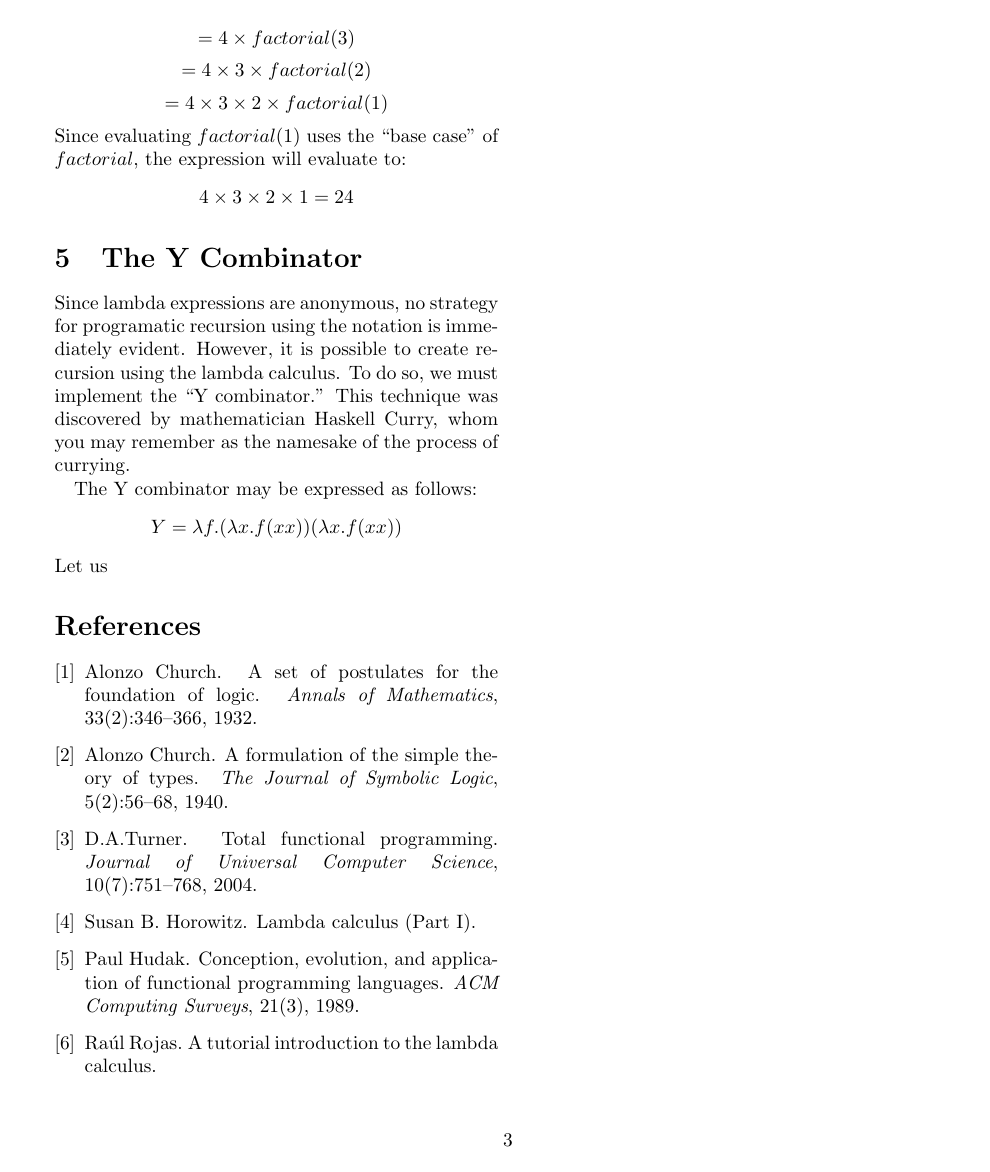
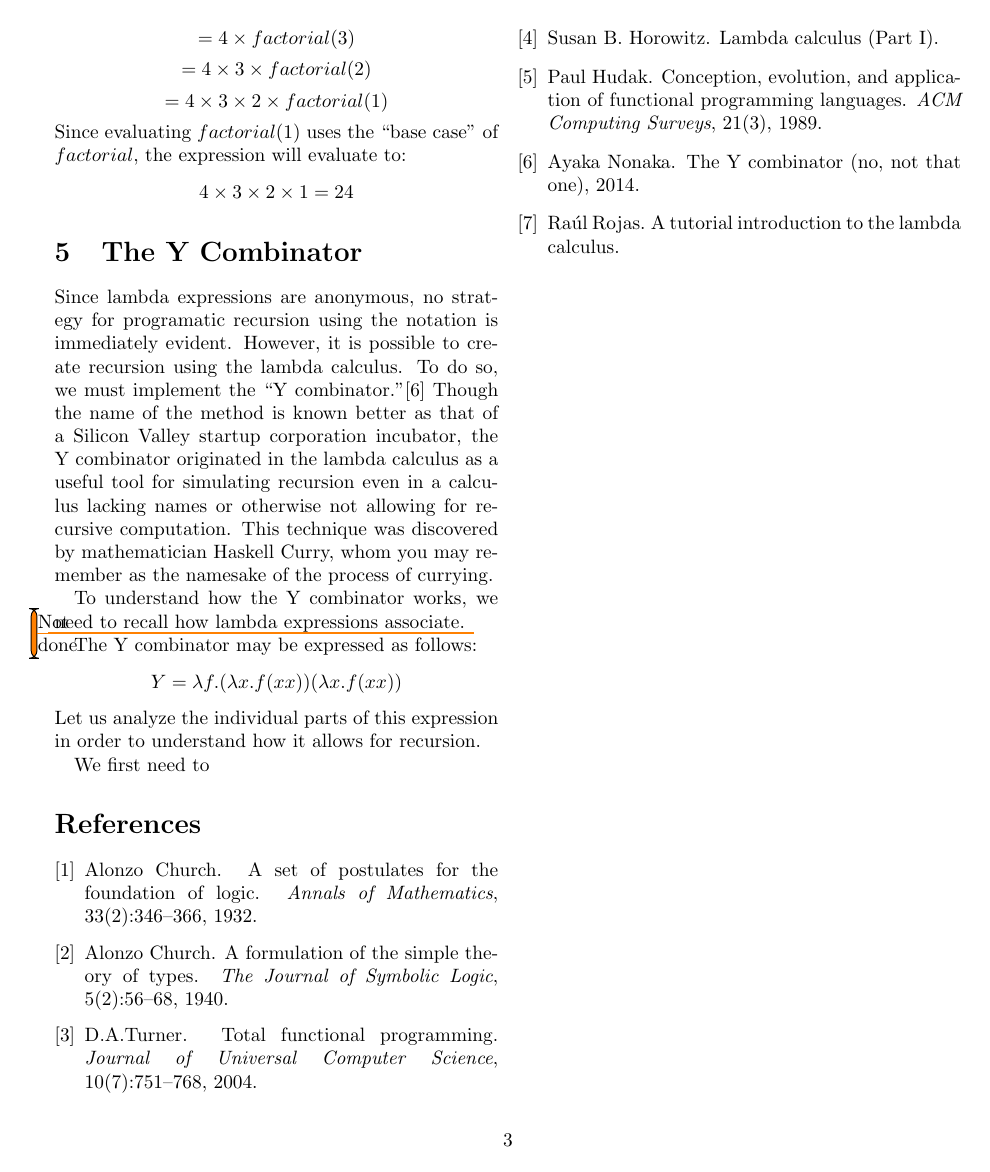
Before and after one commit to ErikBoesen/ia_math, a LaTeX paper (ia.tex): page 3 of 3. Compiled offline with pdfLaTeX.

Commit message:
Expand Y combinator section slightly with some stubs

```diff
--- a/ia.tex
+++ b/ia.tex
@@ -78,11 +75,15 @@ Since evaluating $factorial(1)$ uses the ``base case'' of $factorial$, the expre
 $$4\times 3\times 2\times 1=24$$
 
 \section{The Y Combinator}
-Since lambda expressions are anonymous, no strategy for programatic recursion using the notation is immediately evident. However, it is possible to create recursion using the lambda calculus. To do so, we must implement the ``Y combinator.'' This technique was discovered by mathematician Haskell Curry, whom you may remember as the namesake of the process of currying.
+Since lambda expressions are anonymous, no strategy for programatic recursion using the notation is immediately evident. However, it is possible to create recursion using the lambda calculus. To do so, we must implement the ``Y combinator.''\cite{ycombmedium} Though the name of the method is known better as that of a Silicon Valley startup corporation incubator, the Y combinator originated in the lambda calculus as a useful tool for simulating recursion even in a calculus lacking names or otherwise not allowing for recursive computation. This technique was discovered by mathematician Haskell Curry, whom you may remember as the namesake of the process of currying.
+
+To understand how the Y combinator works, we need to recall how lambda expressions associate. \todo{Not done}
 
 The Y combinator may be expressed as follows:
 $$Y=\lambda f.(\lambda x.f(x x))(\lambda x.f(x x))$$
-Let us
+Let us analyze the individual parts of this expression in order to understand how it allows for recursion.
+
+We first need to
 
 \bibliography{research}
 \end{document}
```
Also changed, not shown: ia.tex (9 more changed lines).
